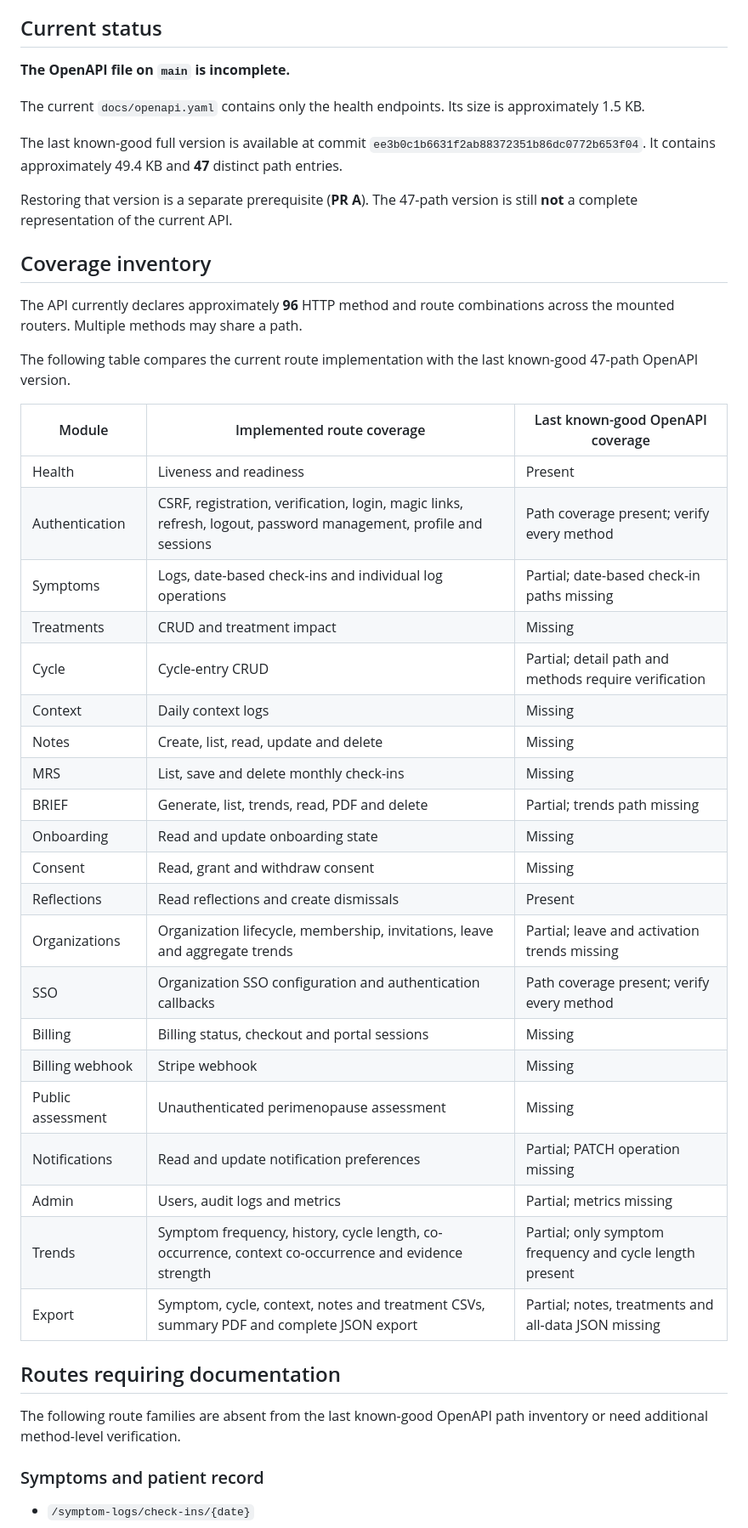
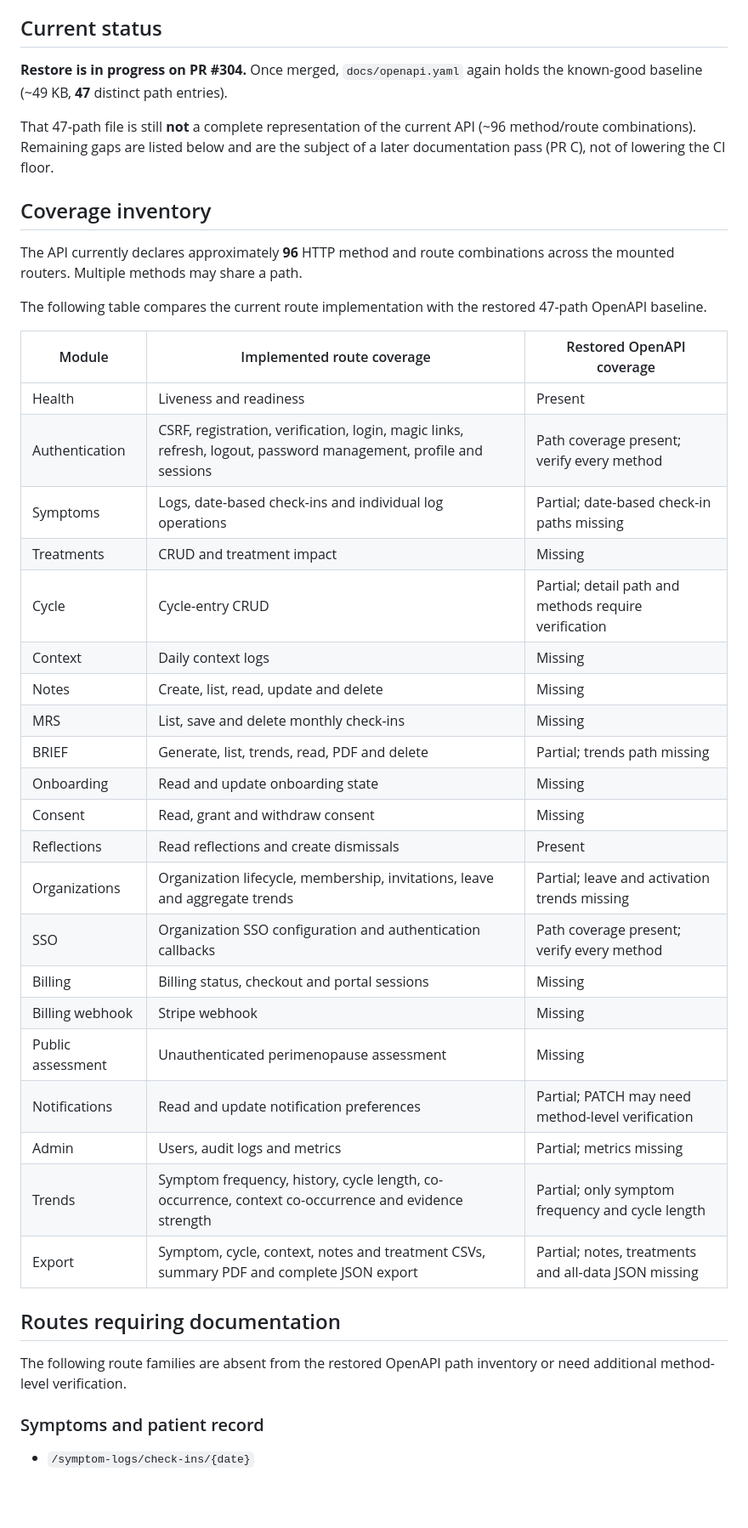
Before and after one commit to EMBR-Health-Dev/embr-app, a Markdown page: docs/API-CONTRACT-COVERAGE.md, the part around one of its changes. Shown at 85% size. GitHub-like rendering; blank space fills up the shorter version.

Commit message:
docs: align contract coverage with implemented CI floor vs deferred PR C

```diff
--- a/docs/API-CONTRACT-COVERAGE.md
+++ b/docs/API-CONTRACT-COVERAGE.md
@@ -16,54 +16,49 @@ OpenAPI schemas or endpoint-level tests.
 
 ## Current status
 
-**The OpenAPI file on `main` is incomplete.**
+**Restore is in progress on PR #304.** Once merged, `docs/openapi.yaml` again
+holds the known-good baseline (~49 KB, **47** distinct path entries).
 
-The current `docs/openapi.yaml` contains only the health endpoints. Its size is
-approximately 1.5 KB.
-
-The last known-good full version is available at commit
-`ee3b0c1b6631f2ab88372351b86dc0772b653f04`. It contains approximately 49.4 KB and
-**47** distinct path entries.
-
-Restoring that version is a separate prerequisite (**PR A**). The 47-path version
-is still **not** a complete representation of the current API.
+That 47-path file is still **not** a complete representation of the current API
+(~96 method/route combinations). Remaining gaps are listed below and are the
+subject of a later documentation pass (PR C), not of lowering the CI floor.
 
 ## Coverage inventory
 
-The API currently declares approximately **96** HTTP method and route combinations
-across the mounted routers. Multiple methods may share a path.
+The API currently declares approximately **96** HTTP method and route
+combinations across the mounted routers. Multiple methods may share a path.
 
-The following table compares the current route implementation with the last
-known-good 47-path OpenAPI version.
+The following table compares the current route implementation with the restored
+47-path OpenAPI baseline.
 
-| Module | Implemented route coverage | Last known-good OpenAPI coverage |
-| ------ | -------------------------- | -------------------------------- |
-| Health | Liveness and readiness | Present |
-| Authentication | CSRF, registration, verification, login, magic links, refresh, logout, password management, profile and sessions | Path coverage present; verify every method |
-| Symptoms | Logs, date-based check-ins and individual log operations | Partial; date-based check-in paths missing |
-| Treatments | CRUD and treatment impact | Missing |
-| Cycle | Cycle-entry CRUD | Partial; detail path and methods require verification |
-| Context | Daily context logs | Missing |
-| Notes | Create, list, read, update and delete | Missing |
-| MRS | List, save and delete monthly check-ins | Missing |
-| BRIEF | Generate, list, trends, read, PDF and delete | Partial; trends path missing |
-| Onboarding | Read and update onboarding state | Missing |
-| Consent | Read, grant and withdraw consent | Missing |
-| Reflections | Read reflections and create dismissals | Present |
-| Organizations | Organization lifecycle, membership, invitations, leave and aggregate trends | Partial; leave and activation trends missing |
-| SSO | Organization SSO configuration and authentication callbacks | Path coverage present; verify every method |
-| Billing | Billing status, checkout and portal sessions | Missing |
-| Billing webhook | Stripe webhook | Missing |
-| Public assessment | Unauthenticated perimenopause assessment | Missing |
-| Notifications | Read and update notification preferences | Partial; PATCH operation missing |
-| Admin | Users, audit logs and metrics | Partial; metrics missing |
-| Trends | Symptom frequency, history, cycle length, co-occurrence, context co-occurrence and evidence strength | Partial; only symptom frequency and cycle length present |
-| Export | Symptom, cycle, context, notes and treatment CSVs, summary PDF and complete JSON export | Partial; notes, treatments and all-data JSON missing |
+| Module            | Implemented route coverage                                                                                       | Restored OpenAPI coverage                            |
+| ----------------- | ---------------------------------------------------------------------------------------------------------------- | ---------------------------------------------------- |
+| Health            | Liveness and readiness                                                                                           | Present                                              |
+| Authentication    | CSRF, registration, verification, login, magic links, refresh, logout, password management, profile and sessions | Path coverage present; verify every method           |
+| Symptoms          | Logs, date-based check-ins and individual log operations                                                         | Partial; date-based check-in paths missing           |
+| Treatments        | CRUD and treatment impact                                                                                        | Missing                                              |
+| Cycle             | Cycle-entry CRUD                                                                                                 | Partial; detail path and methods require verification |
+| Context           | Daily context logs                                                                                               | Missing                                              |
+| Notes             | Create, list, read, update and delete                                                                            | Missing                                              |
+| MRS               | List, save and delete monthly check-ins                                                                          | Missing                                              |
+| BRIEF             | Generate, list, trends, read, PDF and delete                                                                     | Partial; trends path missing                         |
+| Onboarding        | Read and update onboarding state                                                                                 | Missing                                              |
+| Consent           | Read, grant and withdraw consent                                                                                 | Missing                                              |
+| Reflections       | Read reflections and create dismissals                                                                           | Present                                              |
+| Organizations     | Organization lifecycle, membership, invitations, leave and aggregate trends                                      | Partial; leave and activation trends missing         |
+| SSO               | Organization SSO configuration and authentication callbacks                                                      | Path coverage present; verify every method           |
+| Billing           | Billing status, checkout and portal sessions                                                                     | Missing                                              |
+| Billing webhook   | Stripe webhook                                                                                                   | Missing                                              |
+| Public assessment | Unauthenticated perimenopause assessment                                                                         | Missing                                              |
+| Notifications     | Read and update notification preferences                                                                         | Partial; PATCH may need method-level verification    |
+| Admin             | Users, audit logs and metrics                                                                                    | Partial; metrics missing                             |
+| Trends            | Symptom frequency, history, cycle length, co-occurrence, context co-occurrence and evidence strength             | Partial; only symptom frequency and cycle length     |
+| Export            | Symptom, cycle, context, notes and treatment CSVs, summary PDF and complete JSON export                          | Partial; notes, treatments and all-data JSON missing |
 
 ## Routes requiring documentation
 
-The following route families are absent from the last known-good OpenAPI path
-inventory or need additional method-level verification.
+The following route families are absent from the restored OpenAPI path inventory
+or need additional method-level verification.
 
 ### Symptoms and patient record
 
```
Also changed, not shown: other parts of docs/API-CONTRACT-COVERAGE.md (+26 -15 lines).
